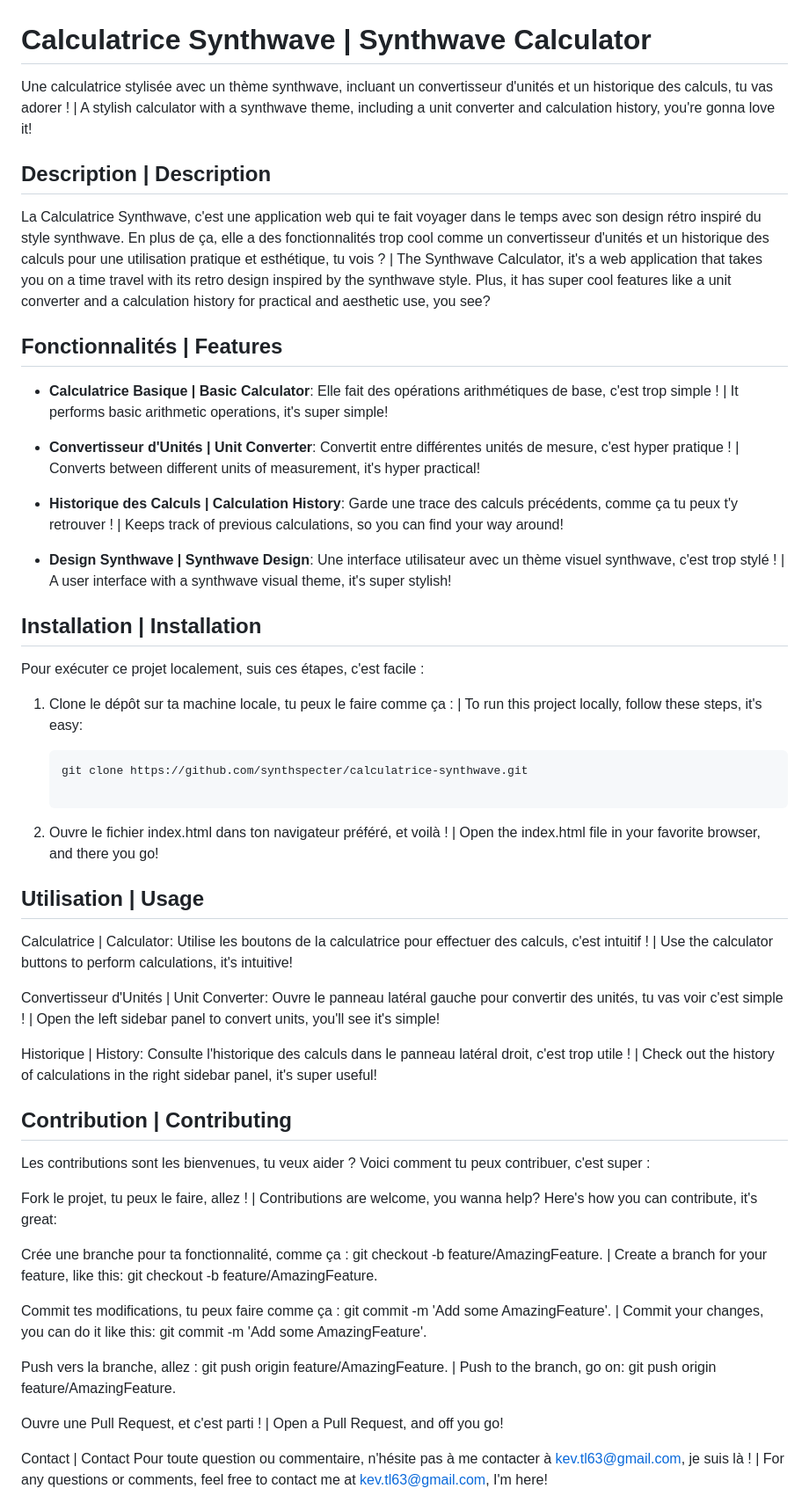
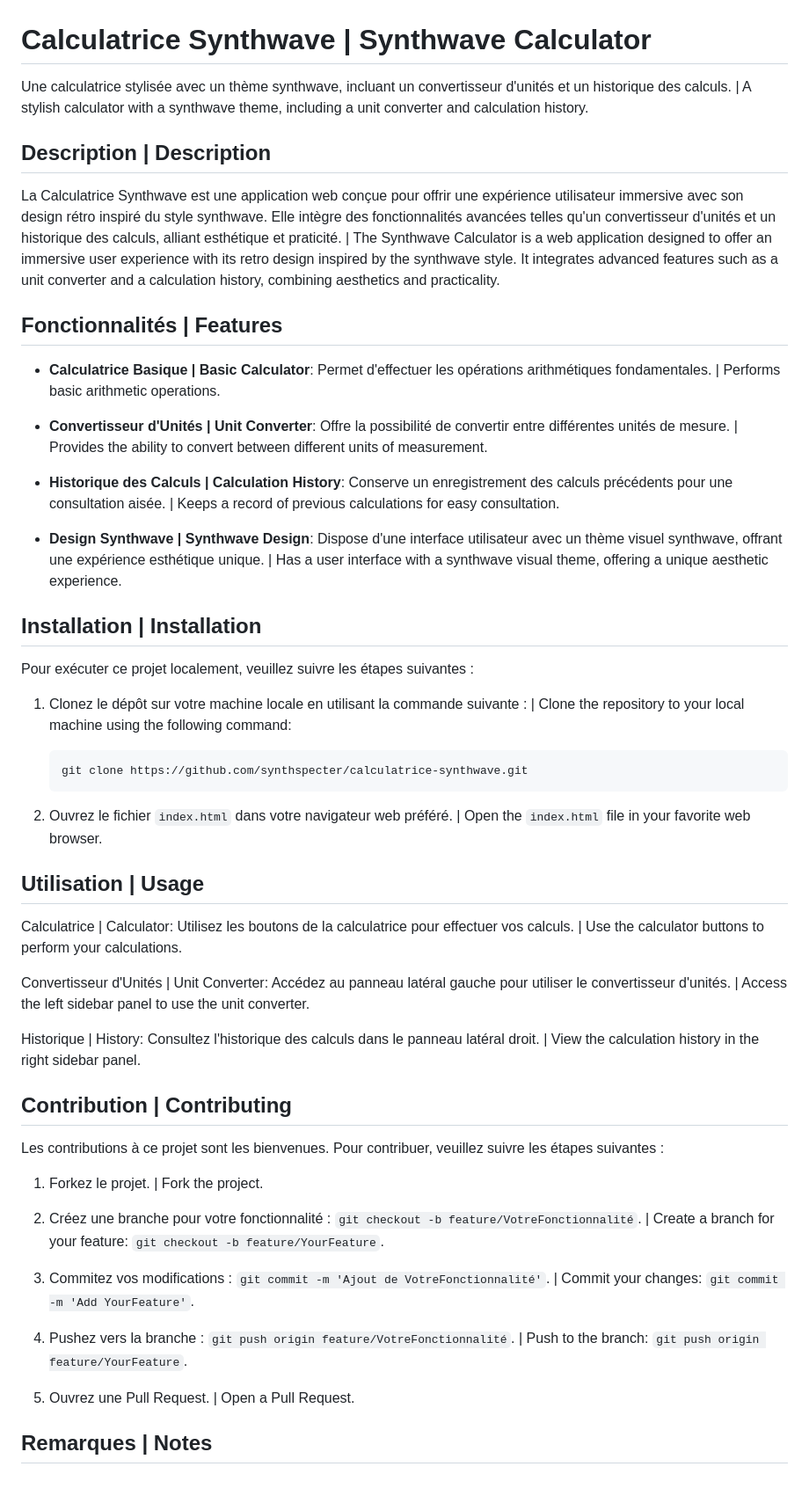
Before and after one commit to SynthSpecter/calculator-synthwave, a Markdown page: README.md, the part around one of its changes. Shown at 88% size. Drawn GitHub-style; blank space fills up the shorter version.

````diff
--- a/README.md
+++ b/README.md
@@ -1,71 +1,70 @@
 # Calculatrice Synthwave | Synthwave Calculator
 
-Une calculatrice stylisée avec un thème synthwave, incluant un convertisseur d'unités et un historique des calculs, tu vas adorer !
-| A stylish calculator with a synthwave theme, including a unit converter and calculation history, you're gonna love it!
+Une calculatrice stylisée avec un thème synthwave, incluant un convertisseur d'unités et un historique des calculs.
+| A stylish calculator with a synthwave theme, including a unit converter and calculation history.
 
 ## Description | Description
 
-La Calculatrice Synthwave, c'est une application web qui te fait voyager dans le temps avec son design rétro inspiré du style synthwave. En plus de ça, elle a des fonctionnalités trop cool comme un convertisseur d'unités et un historique des calculs pour une utilisation pratique et esthétique, tu vois ?
-| The Synthwave Calculator, it's a web application that takes you on a time travel with its retro design inspired by the synthwave style. Plus, it has super cool features like a unit converter and a calculation history for practical and aesthetic use, you see?
+La Calculatrice Synthwave est une application web conçue pour offrir une expérience utilisateur immersive avec son design rétro inspiré du style synthwave. Elle intègre des fonctionnalités avancées telles qu'un convertisseur d'unités et un historique des calculs, alliant esthétique et praticité.
+| The Synthwave Calculator is a web application designed to offer an immersive user experience with its retro design inspired by the synthwave style. It integrates advanced features such as a unit converter and a calculation history, combining aesthetics and practicality.
 
 ## Fonctionnalités | Features
 
-- **Calculatrice Basique | Basic Calculator**: Elle fait des opérations arithmétiques de base, c'est trop simple !
- | It performs basic arithmetic operations, it's super simple!
+- **Calculatrice Basique | Basic Calculator**: Permet d'effectuer les opérations arithmétiques fondamentales.
+ | Performs basic arithmetic operations.
 
-- **Convertisseur d'Unités | Unit Converter**: Convertit entre différentes unités de mesure, c'est hyper pratique !
- | Converts between different units of measurement, it's hyper practical!
+- **Convertisseur d'Unités | Unit Converter**: Offre la possibilité de convertir entre différentes unités de mesure.
+ | Provides the ability to convert between different units of measurement.
 
-- **Historique des Calculs | Calculation History**: Garde une trace des calculs précédents, comme ça tu peux t'y retrouver !
- | Keeps track of previous calculations, so you can find your way around!
+- **Historique des Calculs | Calculation History**: Conserve un enregistrement des calculs précédents pour une consultation aisée.
+ | Keeps a record of previous calculations for easy consultation.
 
-- **Design Synthwave | Synthwave Design**: Une interface utilisateur avec un thème visuel synthwave, c'est trop stylé !
- | A user interface with a synthwave visual theme, it's super stylish!
+- **Design Synthwave | Synthwave Design**: Dispose d'une interface utilisateur avec un thème visuel synthwave, offrant une expérience esthétique unique.
+ | Has a user interface with a synthwave visual theme, offering a unique aesthetic experience.
 
 ## Installation | Installation
 
-Pour exécuter ce projet localement, suis ces étapes, c'est facile :
+Pour exécuter ce projet localement, veuillez suivre les étapes suivantes :
 
-1. Clone le dépôt sur ta machine locale, tu peux le faire comme ça :
-| To run this project locally, follow these steps, it's easy:
+1.  Clonez le dépôt sur votre machine locale en utilisant la commande suivante :
+    | Clone the repository to your local machine using the following command:
 
-   ```bash
-   git clone https://github.com/synthspecter/calculatrice-synthwave.git
+    ```bash
+    git clone https://github.com/synthspecter/calculatrice-synthwave.git
+    ```
 
-2. Ouvre le fichier index.html dans ton navigateur préféré, et voilà !
-| Open the index.html file in your favorite browser, and there you go!
+2.  Ouvrez le fichier `index.html` dans votre navigateur web préféré.
+    | Open the `index.html` file in your favorite web browser.
 
 ## Utilisation | Usage
 
-Calculatrice | Calculator: Utilise les boutons de la calculatrice pour effectuer des calculs, c'est intuitif !
-| Use the calculator buttons to perform calculations, it's intuitive!
+Calculatrice | Calculator: Utilisez les boutons de la calculatrice pour effectuer vos calculs.
+| Use the calculator buttons to perform your calculations.
 
-Convertisseur d'Unités | Unit Converter: Ouvre le panneau latéral gauche pour convertir des unités, tu vas voir c'est simple !
-| Open the left sidebar panel to convert units, you'll see it's simple!
+Convertisseur d'Unités | Unit Converter: Accédez au panneau latéral gauche pour utiliser le convertisseur d'unités.
+| Access the left sidebar panel to use the unit converter.
 
-Historique | History: Consulte l'historique des calculs dans le panneau latéral droit, c'est trop utile !
-| Check out the history of calculations in the right sidebar panel, it's super useful!
+Historique | History: Consultez l'historique des calculs dans le panneau latéral droit.
+| View the calculation history in the right sidebar panel.
 
 ## Contribution | Contributing
 
-Les contributions sont les bienvenues, tu veux aider ? Voici comment tu peux contribuer, c'est super :
+Les contributions à ce projet sont les bienvenues. Pour contribuer, veuillez suivre les étapes suivantes :
 
-Fork le projet, tu peux le faire, allez !
-| Contributions are welcome, you wanna help? Here's how you can contribute, it's great:
+1.  Forkez le projet.
+    | Fork the project.
 
-Crée une branche pour ta fonctionnalité, comme ça : git checkout -b feature/AmazingFeature.
-| Create a branch for your feature, like this: git checkout -b feature/AmazingFeature.
+2.  Créez une branche pour votre fonctionnalité : `git checkout -b feature/VotreFonctionnalité`.
+    | Create a branch for your feature: `git checkout -b feature/YourFeature`.
 
-Commit tes modifications, tu peux faire comme ça : git commit -m 'Add some AmazingFeature'.
-| Commit your changes, you can do it like this: git commit -m 'Add some AmazingFeature'.
+3.  Commitez vos modifications : `git commit -m 'Ajout de VotreFonctionnalité'`.
+    | Commit your changes: `git commit -m 'Add YourFeature'`.
 
-Push vers la branche, allez : git push origin feature/AmazingFeature.
-| Push to the branch, go on: git push origin feature/AmazingFeature.
+4.  Pushez vers la branche : `git push origin feature/VotreFonctionnalité`.
+    | Push to the branch: `git push origin feature/YourFeature`.
 
-Ouvre une Pull Request, et c'est parti !
-| Open a Pull Request, and off you go!
+5.  Ouvrez une Pull Request.
+    | Open a Pull Request.
 
-Contact | Contact
-Pour toute question ou commentaire, n'hésite pas à me contacter à kev.tl63@gmail.com, je suis là !
-| For any questions or comments, feel free to contact me at kev.tl63@gmail.com, I'm here!
+## Remarques | Notes
 
````
Also changed, not shown: other parts of README.md (+12 -3 lines).
